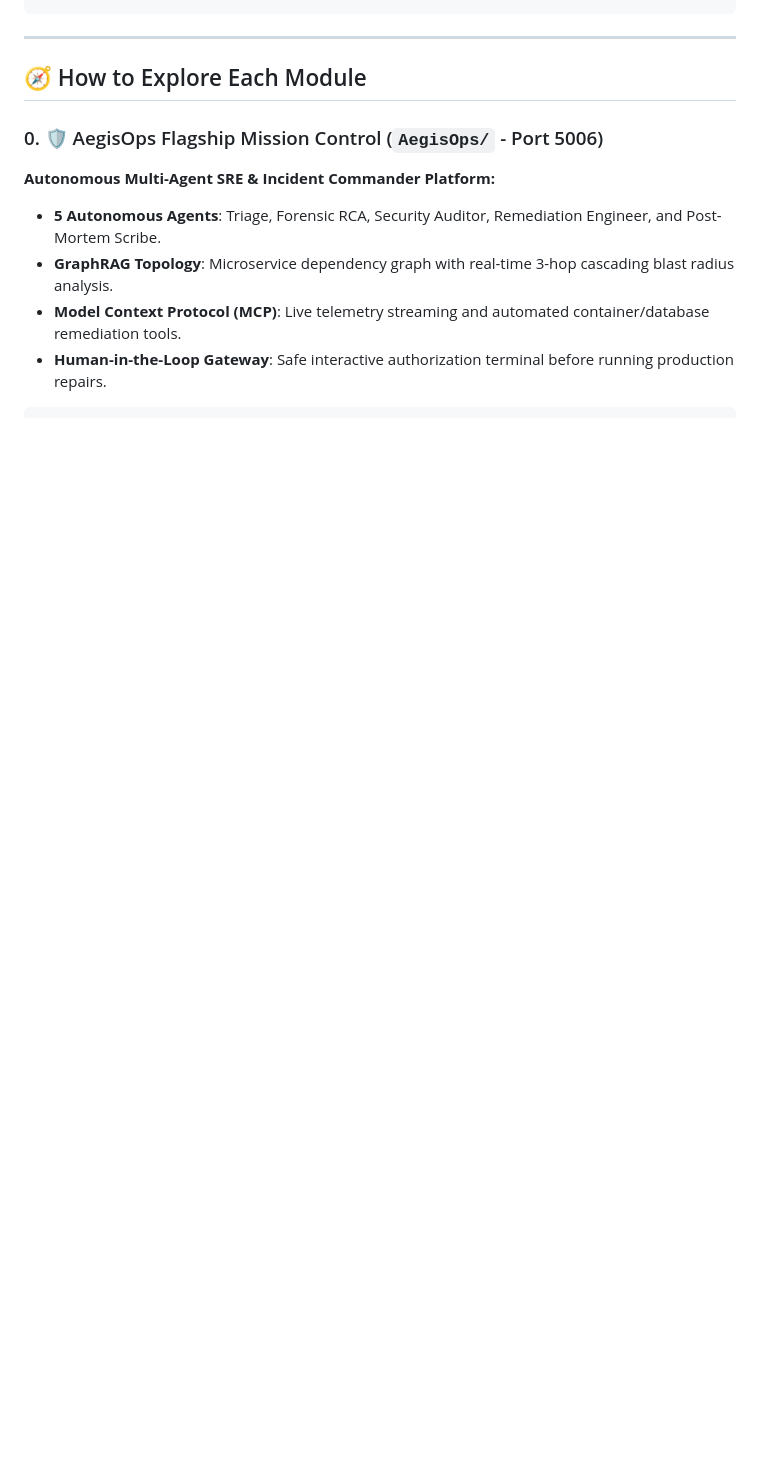
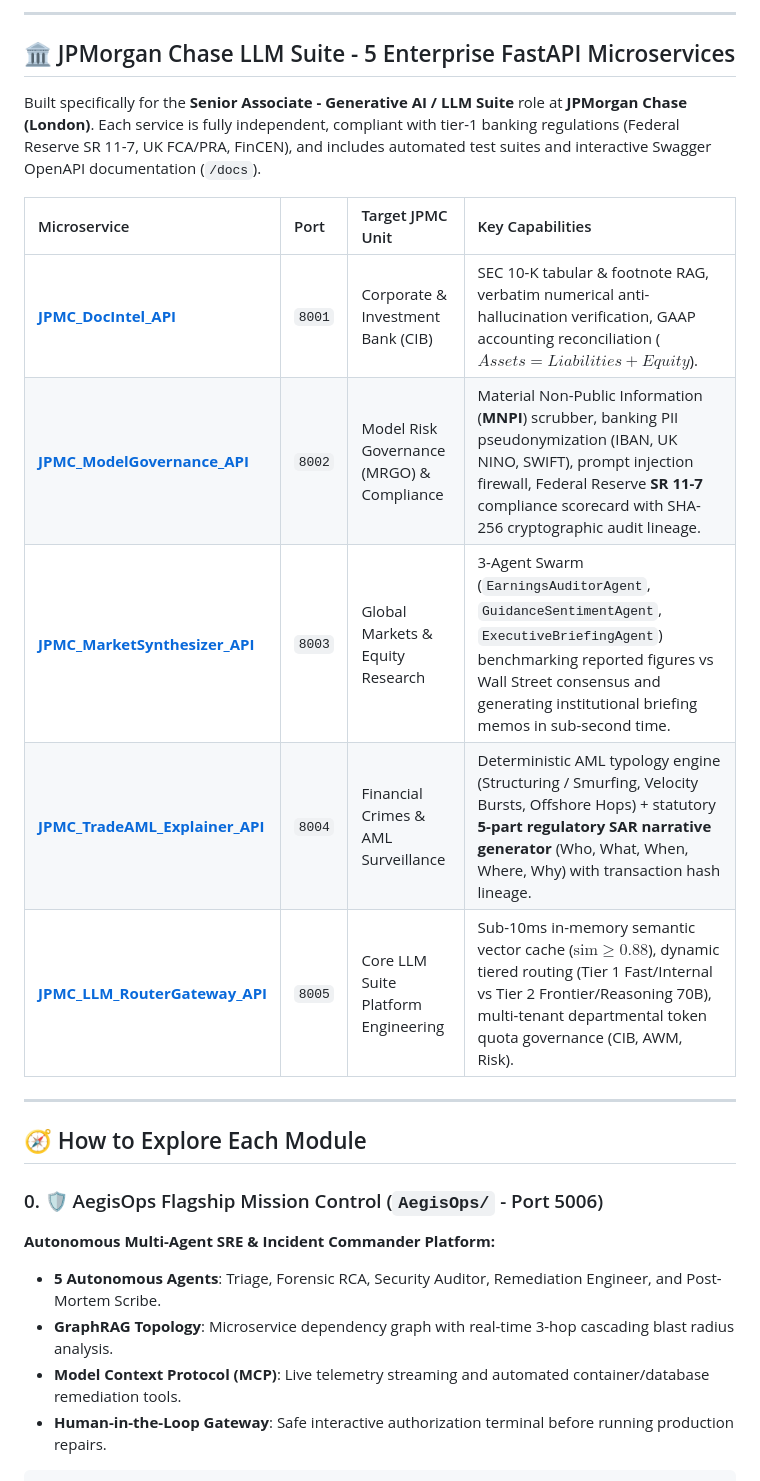
Before and after one commit to midnighthunters/AI_practice, a Markdown page: README.md, the part around one of its changes. Drawn GitHub-style; blank space fills up the shorter version.

````diff
--- a/README.md
+++ b/README.md
@@ -53,4 +27,18 @@ takeaway/
 ```
+
+---
+
+## 🏛️ JPMorgan Chase LLM Suite - 5 Enterprise FastAPI Microservices
+
+Built specifically for the **Senior Associate - Generative AI / LLM Suite** role at **JPMorgan Chase (London)**. Each service is fully independent, compliant with tier-1 banking regulations (Federal Reserve SR 11-7, UK FCA/PRA, FinCEN), and includes automated test suites and interactive Swagger OpenAPI documentation (`/docs`).
+
+| Microservice | Port | Target JPMC Unit | Key Capabilities |
+| :--- | :--- | :--- | :--- |
+| [**JPMC_DocIntel_API**](file:///c:/Users/azureuser/Desktop/takeaway/JPMC_DocIntel_API) | `8001` | Corporate & Investment Bank (CIB) | SEC 10-K tabular & footnote RAG, verbatim numerical anti-hallucination verification, GAAP accounting reconciliation ($Assets = Liabilities + Equity$). |
+| [**JPMC_ModelGovernance_API**](file:///c:/Users/azureuser/Desktop/takeaway/JPMC_ModelGovernance_API) | `8002` | Model Risk Governance (MRGO) & Compliance | Material Non-Public Information (**MNPI**) scrubber, banking PII pseudonymization (IBAN, UK NINO, SWIFT), prompt injection firewall, Federal Reserve **SR 11-7** compliance scorecard with SHA-256 cryptographic audit lineage. |
+| [**JPMC_MarketSynthesizer_API**](file:///c:/Users/azureuser/Desktop/takeaway/JPMC_MarketSynthesizer_API) | `8003` | Global Markets & Equity Research | 3-Agent Swarm (`EarningsAuditorAgent`, `GuidanceSentimentAgent`, `ExecutiveBriefingAgent`) benchmarking reported figures vs Wall Street consensus and generating institutional briefing memos in sub-second time. |
+| [**JPMC_TradeAML_Explainer_API**](file:///c:/Users/azureuser/Desktop/takeaway/JPMC_TradeAML_Explainer_API) | `8004` | Financial Crimes & AML Surveillance | Deterministic AML typology engine (Structuring / Smurfing, Velocity Bursts, Offshore Hops) + statutory **5-part regulatory SAR narrative generator** (Who, What, When, Where, Why) with transaction hash lineage. |
+| [**JPMC_LLM_RouterGateway_API**](file:///c:/Users/azureuser/Desktop/takeaway/JPMC_LLM_RouterGateway_API) | `8005` | Core LLM Suite Platform Engineering | Sub-10ms in-memory semantic vector cache ($\text{sim} \ge 0.88$), dynamic tiered routing (Tier 1 Fast/Internal vs Tier 2 Frontier/Reasoning 70B), multi-tenant departmental token quota governance (CIB, AWM, Risk). |
 
 ---
 
````
Also changed, not shown: other parts of README.md (+50 -44 lines).
